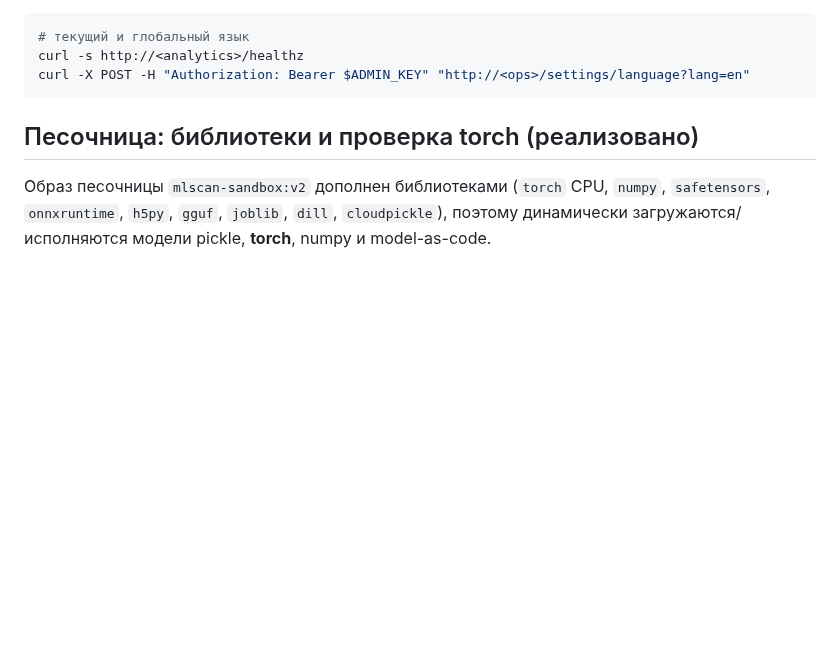
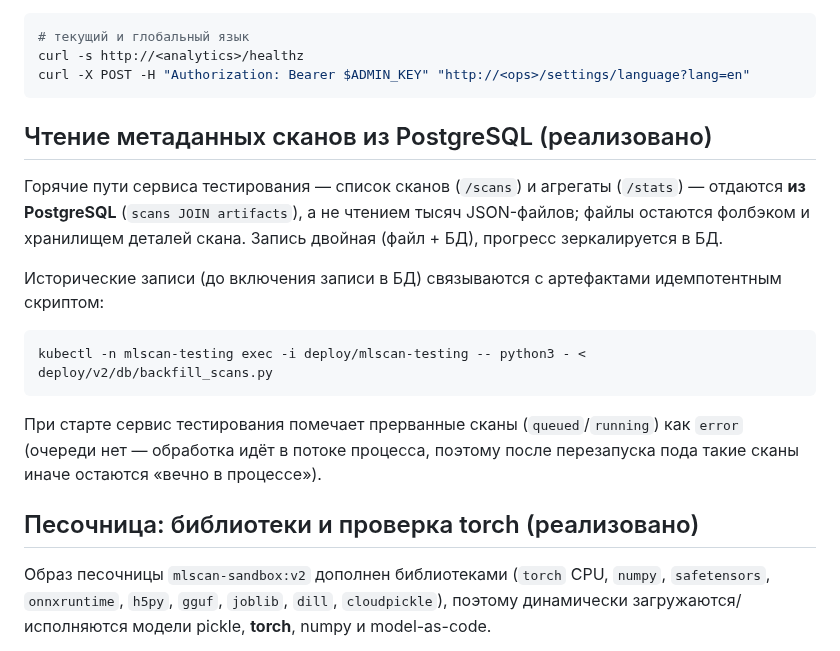
Before and after one commit to pol4/MLScan, a Markdown page: deploy/v2/README.md, the part around the change. Drawn GitHub-style; blank space fills up the shorter version.

````diff
--- a/deploy/v2/README.md
+++ b/deploy/v2/README.md
@@ -286,6 +286,22 @@ curl -s http://<analytics>/healthz
 curl -X POST -H "Authorization: Bearer $ADMIN_KEY" "http://<ops>/settings/language?lang=en"
 ```
 
+## Чтение метаданных сканов из PostgreSQL (реализовано)
+
+Горячие пути сервиса тестирования — список сканов (`/scans`) и агрегаты (`/stats`) — отдаются
+**из PostgreSQL** (`scans JOIN artifacts`), а не чтением тысяч JSON-файлов; файлы остаются
+фолбэком и хранилищем деталей скана. Запись двойная (файл + БД), прогресс зеркалируется в БД.
+
+Исторические записи (до включения записи в БД) связываются с артефактами идемпотентным скриптом:
+
+```bash
+kubectl -n mlscan-testing exec -i deploy/mlscan-testing -- python3 - < deploy/v2/db/backfill_scans.py
+```
+
+При старте сервис тестирования помечает прерванные сканы (`queued`/`running`) как `error`
+(очереди нет — обработка идёт в потоке процесса, поэтому после перезапуска пода такие сканы
+иначе остаются «вечно в процессе»).
+
 ## Песочница: библиотеки и проверка torch (реализовано)
 
 Образ песочницы `mlscan-sandbox:v2` дополнен библиотеками (`torch` CPU, `numpy`, `safetensors`,
````
Also changed, not shown: docs/07-implemented-architecture.md (+13 -0 lines), docs/en/07-implemented-architecture.md (+14 -0 lines), docs/img/en/ui-dashboard.png, docs/img/ui-dashboard.png, 3 other files.
